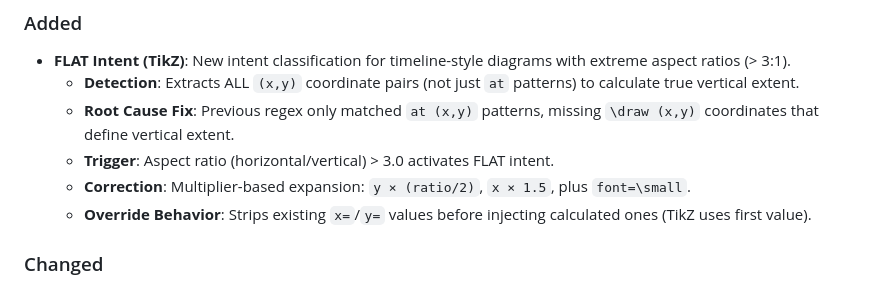
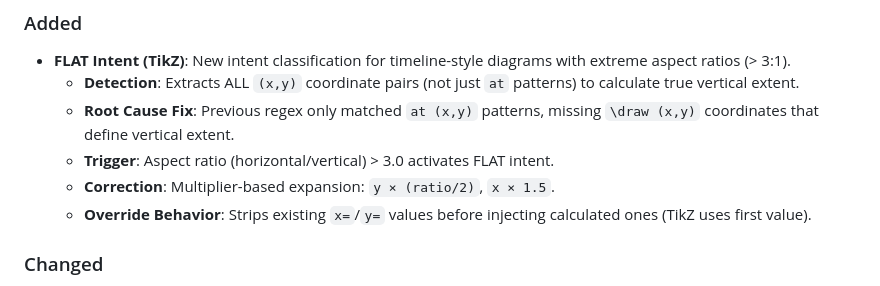
Before and after one commit to keithligh/Auto-Academic-Paper-RC1, a Markdown page: CHANGELOG.md, the part around the change. GitHub-like rendering.

```diff
--- a/CHANGELOG.md
+++ b/CHANGELOG.md
@@ -23,7 +23,7 @@ and this project adheres to [Semantic Versioning](https://semver.org/spec/v2.0.0
   - **Detection**: Extracts ALL `(x,y)` coordinate pairs (not just `at` patterns) to calculate true vertical extent.
   - **Root Cause Fix**: Previous regex only matched `at (x,y)` patterns, missing `\draw (x,y)` coordinates that define vertical extent.
   - **Trigger**: Aspect ratio (horizontal/vertical) > 3.0 activates FLAT intent.
-  - **Correction**: Multiplier-based expansion: `y × (ratio/2)`, `x × 1.5`, plus `font=\small`.
+  - **Correction**: Multiplier-based expansion: `y × (ratio/2)`, `x × 1.5`.
   - **Override Behavior**: Strips existing `x=`/`y=` values before injecting calculated ones (TikZ uses first value).
 
 ### Changed
```
Also changed, not shown: LATEX_PREVIEW_SYSTEM.md (+1 -1 lines), TIKZ_HANDLING.md (+4 -3 lines).
